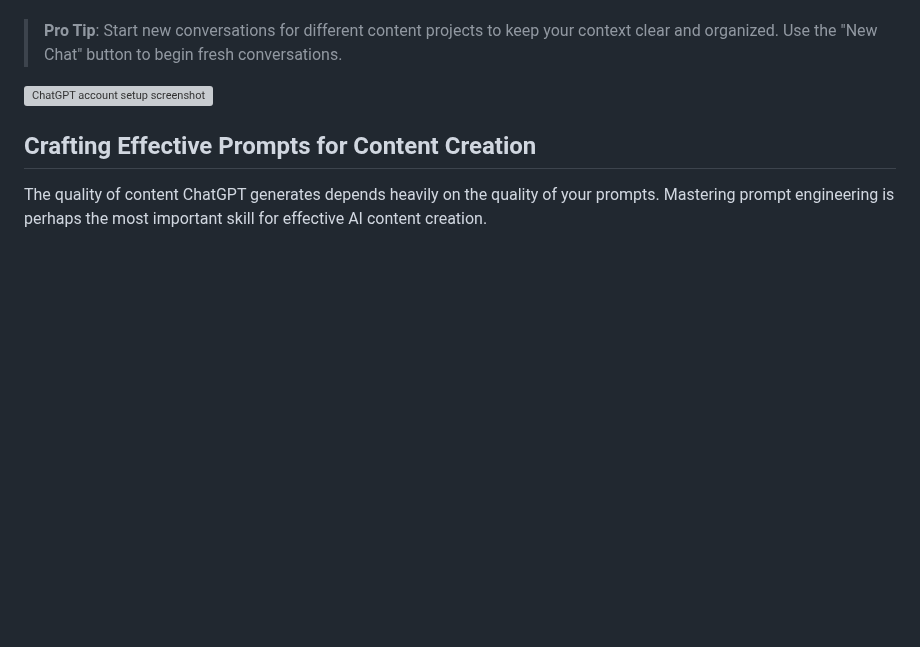
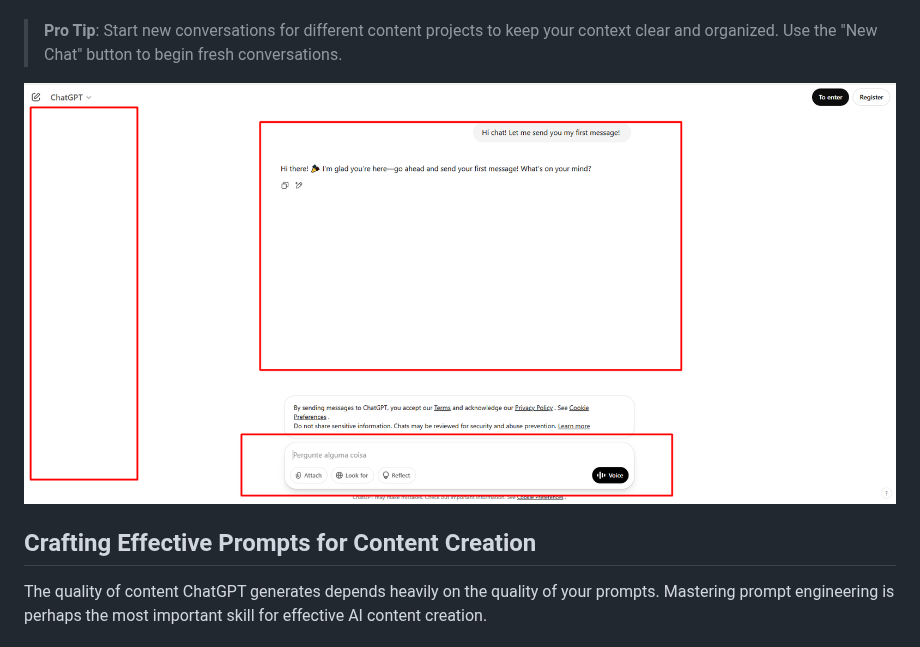
Before and after one commit to sitehowtoguides/ai-tech-insights-site, a Markdown page: guides/how-to-use-chatgpt-for-content-creation.md, the part around one of its changes. Drawn GitHub-style; blank space fills up the shorter version; grey boxes are pictures that could not be loaded.

Commit message:
removing images placeholders

```diff
--- a/guides/how-to-use-chatgpt-for-content-creation.md
+++ b/guides/how-to-use-chatgpt-for-content-creation.md
@@ -268,7 +266,7 @@ To switch between models, use the model selector in the interface (typically fou
 
 > **Pro Tip**: Start new conversations for different content projects to keep your context clear and organized. Use the "New Chat" button to begin fresh conversations.
 
-![ChatGPT account setup screenshot](/images/chatgpt-account-setup.webp)
+![ChatGPT account setup screenshot](/images/chatgpt-account-setup.png)
 
 ## Crafting Effective Prompts for Content Creation
 
```
Also changed, not shown: other parts of guides/how-to-use-chatgpt-for-content-creation.md (+0 -18 lines).
